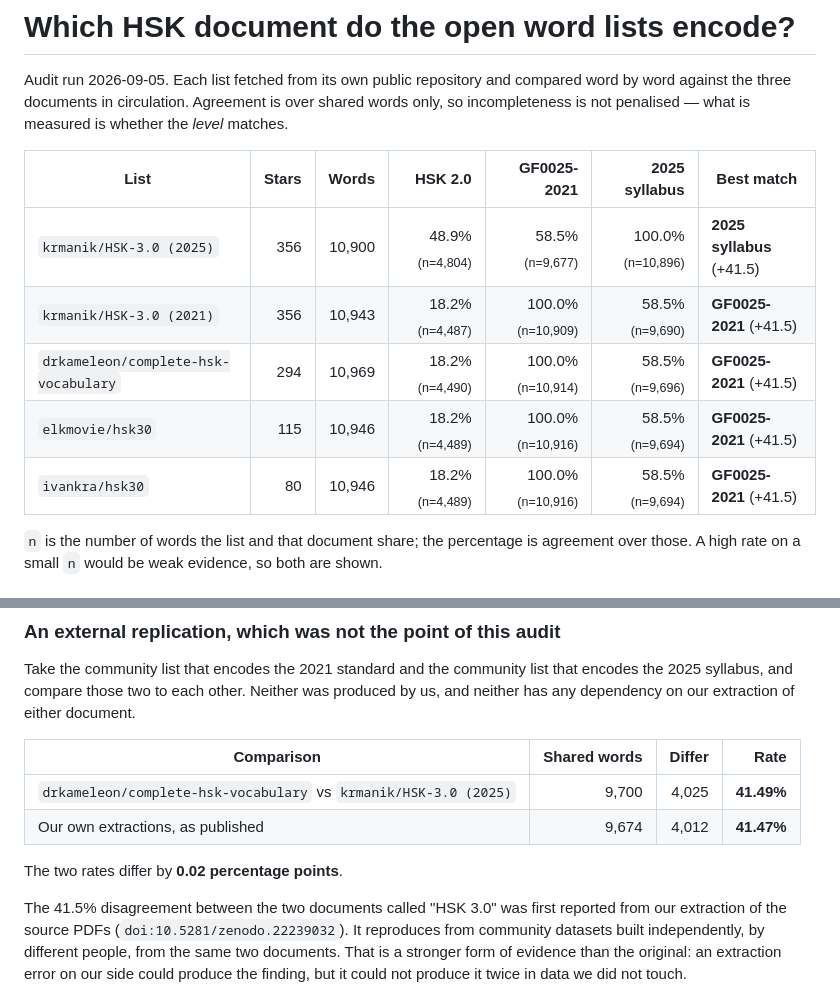
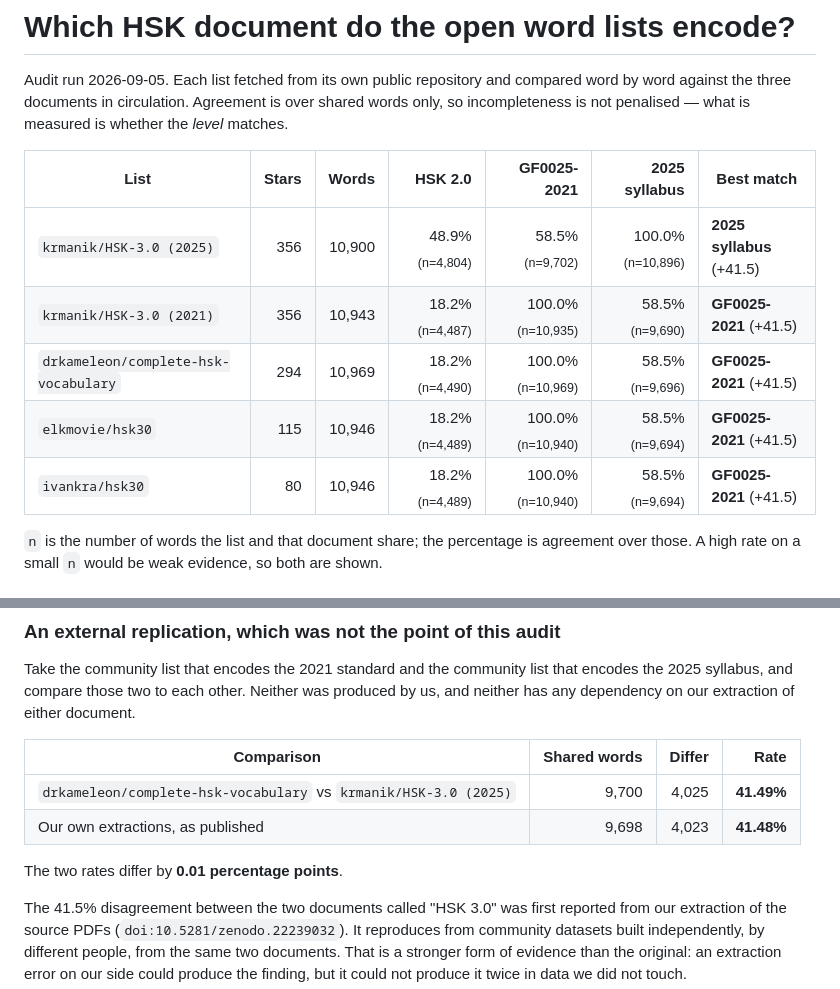
Before and after one commit to harukicoder/hsk30, a Markdown page: paper/audit/AUDIT.md, 2 parts joined by grey strips. GitHub-like rendering.

Commit message:
Regenerate the audit against the corrected list
Every figure moves the right way. drkameleon now matches our 2021 list on all
10,969 of its words rather than 10,914 of them — the 55 it had that we did not
were the variant entries our extraction was dropping. And the external
replication tightens from 0.02 percentage points to 0.01.

Co-Authored-By: Claude Opus 5 <noreply@anthropic.com>

```diff
--- a/paper/audit/AUDIT.md
+++ b/paper/audit/AUDIT.md
@@ -7,11 +7,11 @@ whether the *level* matches.
 
 | List | Stars | Words | HSK 2.0 | GF0025-2021 | 2025 syllabus | Best match |
 | --- | ---: | ---: | ---: | ---: | ---: | --- |
-| `krmanik/HSK-3.0 (2025)` | 356 | 10,900 | 48.9% <sub>(n=4,804)</sub> | 58.5% <sub>(n=9,677)</sub> | 100.0% <sub>(n=10,896)</sub> | **2025 syllabus** (+41.5) |
-| `krmanik/HSK-3.0 (2021)` | 356 | 10,943 | 18.2% <sub>(n=4,487)</sub> | 100.0% <sub>(n=10,909)</sub> | 58.5% <sub>(n=9,690)</sub> | **GF0025-2021** (+41.5) |
-| `drkameleon/complete-hsk-vocabulary` | 294 | 10,969 | 18.2% <sub>(n=4,490)</sub> | 100.0% <sub>(n=10,914)</sub> | 58.5% <sub>(n=9,696)</sub> | **GF0025-2021** (+41.5) |
-| `elkmovie/hsk30` | 115 | 10,946 | 18.2% <sub>(n=4,489)</sub> | 100.0% <sub>(n=10,916)</sub> | 58.5% <sub>(n=9,694)</sub> | **GF0025-2021** (+41.5) |
-| `ivankra/hsk30` | 80 | 10,946 | 18.2% <sub>(n=4,489)</sub> | 100.0% <sub>(n=10,916)</sub> | 58.5% <sub>(n=9,694)</sub> | **GF0025-2021** (+41.5) |
+| `krmanik/HSK-3.0 (2025)` | 356 | 10,900 | 48.9% <sub>(n=4,804)</sub> | 58.5% <sub>(n=9,702)</sub> | 100.0% <sub>(n=10,896)</sub> | **2025 syllabus** (+41.5) |
+| `krmanik/HSK-3.0 (2021)` | 356 | 10,943 | 18.2% <sub>(n=4,487)</sub> | 100.0% <sub>(n=10,935)</sub> | 58.5% <sub>(n=9,690)</sub> | **GF0025-2021** (+41.5) |
+| `drkameleon/complete-hsk-vocabulary` | 294 | 10,969 | 18.2% <sub>(n=4,490)</sub> | 100.0% <sub>(n=10,969)</sub> | 58.5% <sub>(n=9,696)</sub> | **GF0025-2021** (+41.5) |
+| `elkmovie/hsk30` | 115 | 10,946 | 18.2% <sub>(n=4,489)</sub> | 100.0% <sub>(n=10,940)</sub> | 58.5% <sub>(n=9,694)</sub> | **GF0025-2021** (+41.5) |
+| `ivankra/hsk30` | 80 | 10,946 | 18.2% <sub>(n=4,489)</sub> | 100.0% <sub>(n=10,940)</sub> | 58.5% <sub>(n=9,694)</sub> | **GF0025-2021** (+41.5) |
 
 `n` is the number of words the list and that document share; the percentage
 is agreement over those. A high rate on a small `n` would be weak evidence,
@@ -69,9 +69,9 @@ extraction of either document.
 | Comparison | Shared words | Differ | Rate |
 | --- | ---: | ---: | ---: |
 | `drkameleon/complete-hsk-vocabulary` vs `krmanik/HSK-3.0 (2025)` | 9,700 | 4,025 | **41.49%** |
-| Our own extractions, as published | 9,674 | 4,012 | **41.47%** |
+| Our own extractions, as published | 9,698 | 4,023 | **41.48%** |
 
-The two rates differ by **0.02 percentage points**.
+The two rates differ by **0.01 percentage points**.
 
 The 41.5% disagreement between the two documents called "HSK 3.0" was
 first reported from our extraction of the source PDFs
```
